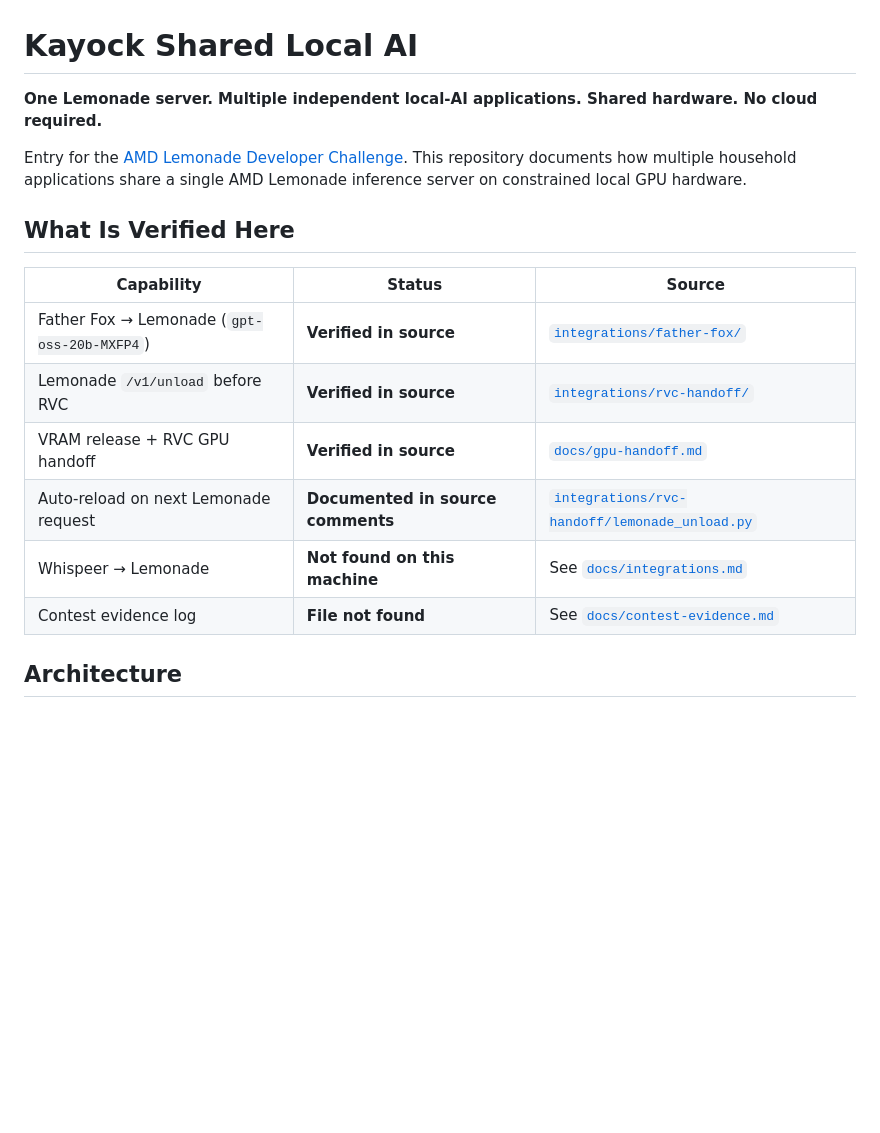
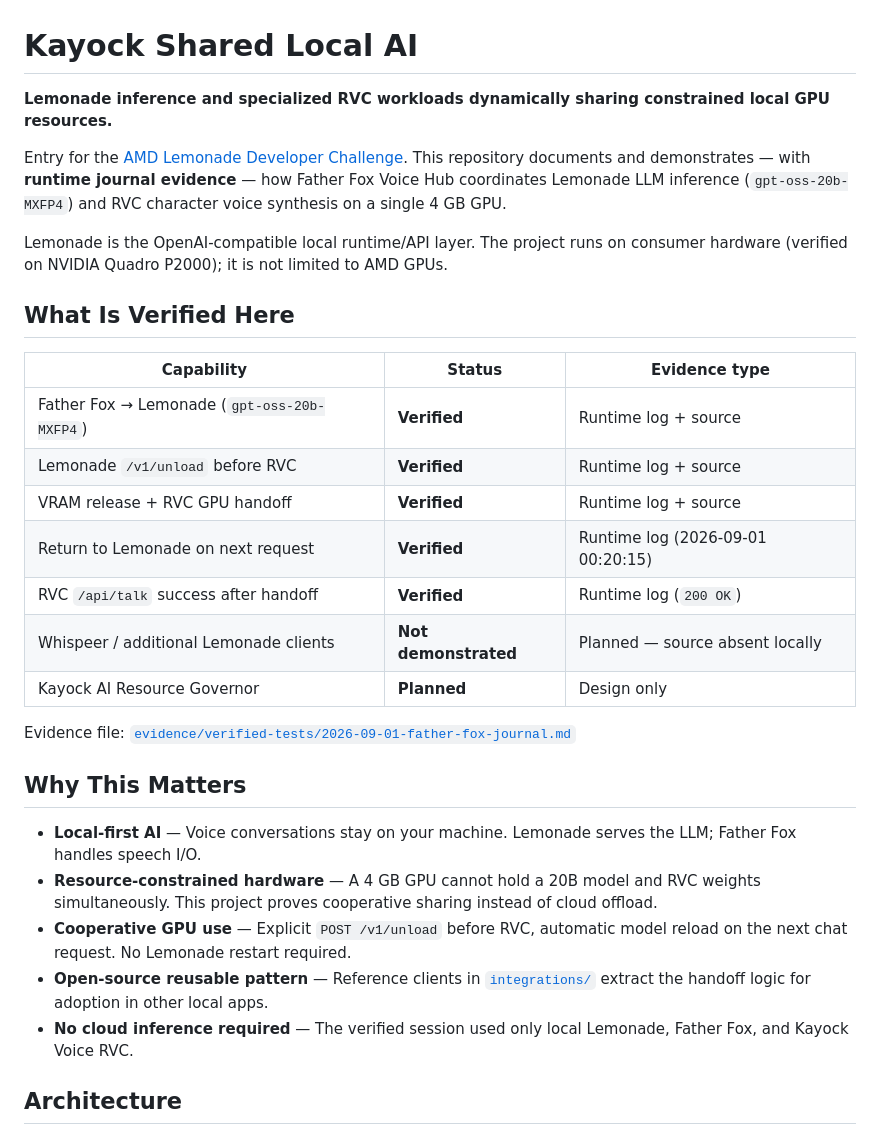
Before and after one commit to kayock/kayock-shared-local-ai, a Markdown page: README.md, the part around one of its changes. GitHub-like rendering; blank space fills up the shorter version.

```diff
--- a/README.md
+++ b/README.md
@@ -1,19 +1,32 @@
 # Kayock Shared Local AI
 
-**One Lemonade server. Multiple independent local-AI applications. Shared hardware. No cloud required.**
+**Lemonade inference and specialized RVC workloads dynamically sharing constrained local GPU resources.**
 
-Entry for the [AMD Lemonade Developer Challenge](https://www.amd.com/en/developer/resources/technical-articles/2025/amd-lemonade-developer-challenge.html). This repository documents how multiple household applications share a single AMD Lemonade inference server on constrained local GPU hardware.
+Entry for the [AMD Lemonade Developer Challenge](https://www.amd.com/en/developer/resources/technical-articles/2025/amd-lemonade-developer-challenge.html). This repository documents and demonstrates — with **runtime journal evidence** — how Father Fox Voice Hub coordinates Lemonade LLM inference (`gpt-oss-20b-MXFP4`) and RVC character voice synthesis on a single 4 GB GPU.
+
+Lemonade is the OpenAI-compatible local runtime/API layer. The project runs on consumer hardware (verified on NVIDIA Quadro P2000); it is not limited to AMD GPUs.
 
 ## What Is Verified Here
 
-| Capability | Status | Source |
-|------------|--------|--------|
-| Father Fox → Lemonade (`gpt-oss-20b-MXFP4`) | **Verified in source** | [`integrations/father-fox/`](integrations/father-fox/) |
-| Lemonade `/v1/unload` before RVC | **Verified in source** | [`integrations/rvc-handoff/`](integrations/rvc-handoff/) |
-| VRAM release + RVC GPU handoff | **Verified in source** | [`docs/gpu-handoff.md`](docs/gpu-handoff.md) |
-| Auto-reload on next Lemonade request | **Documented in source comments** | [`integrations/rvc-handoff/lemonade_unload.py`](integrations/rvc-handoff/lemonade_unload.py) |
-| Whispeer → Lemonade | **Not found on this machine** | See [`docs/integrations.md`](docs/integrations.md) |
-| Contest evidence log | **File not found** | See [`docs/contest-evidence.md`](docs/contest-evidence.md) |
+| Capability | Status | Evidence type |
+|------------|--------|---------------|
+| Father Fox → Lemonade (`gpt-oss-20b-MXFP4`) | **Verified** | Runtime log + source |
+| Lemonade `/v1/unload` before RVC | **Verified** | Runtime log + source |
+| VRAM release + RVC GPU handoff | **Verified** | Runtime log + source |
+| Return to Lemonade on next request | **Verified** | Runtime log (2026-09-01 00:20:15) |
+| RVC `/api/talk` success after handoff | **Verified** | Runtime log (`200 OK`) |
+| Whispeer / additional Lemonade clients | **Not demonstrated** | Planned — source absent locally |
+| Kayock AI Resource Governor | **Planned** | Design only |
+
+Evidence file: [`evidence/verified-tests/2026-09-01-father-fox-journal.md`](evidence/verified-tests/2026-09-01-father-fox-journal.md)
+
+## Why This Matters
+
+- **Local-first AI** — Voice conversations stay on your machine. Lemonade serves the LLM; Father Fox handles speech I/O.
+- **Resource-constrained hardware** — A 4 GB GPU cannot hold a 20B model and RVC weights simultaneously. This project proves cooperative sharing instead of cloud offload.
+- **Cooperative GPU use** — Explicit `POST /v1/unload` before RVC, automatic model reload on the next chat request. No Lemonade restart required.
+- **Open-source reusable pattern** — Reference clients in [`integrations/`](integrations/) extract the handoff logic for adoption in other local apps.
+- **No cloud inference required** — The verified session used only local Lemonade, Father Fox, and Kayock Voice RVC.
 
 ## Architecture
 
```
Also changed, not shown: other parts of README.md (+25 -16 lines), docs/contest-evidence.md (+62 -61 lines), docs/gpu-handoff.md (+25 -7 lines).
